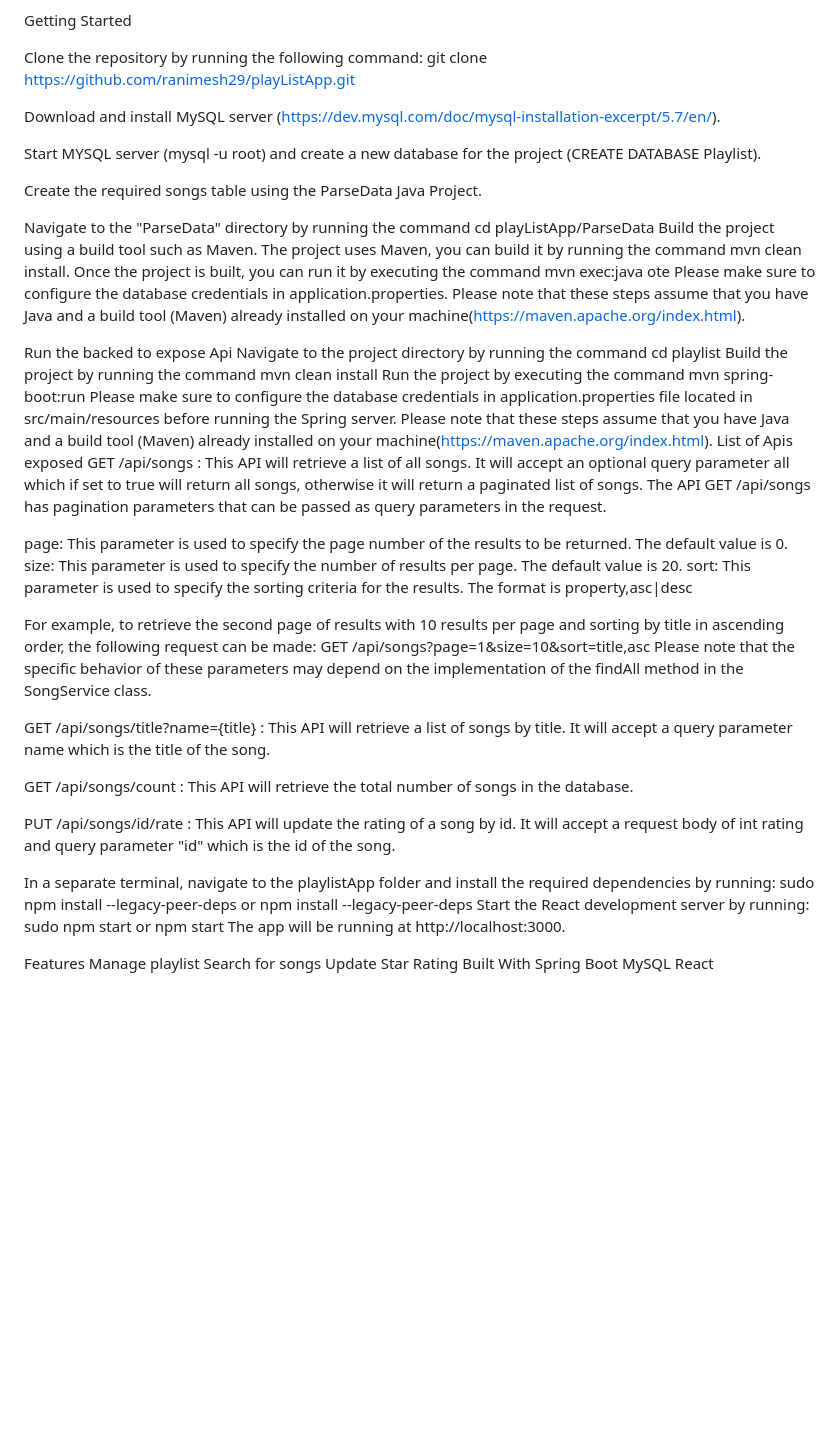
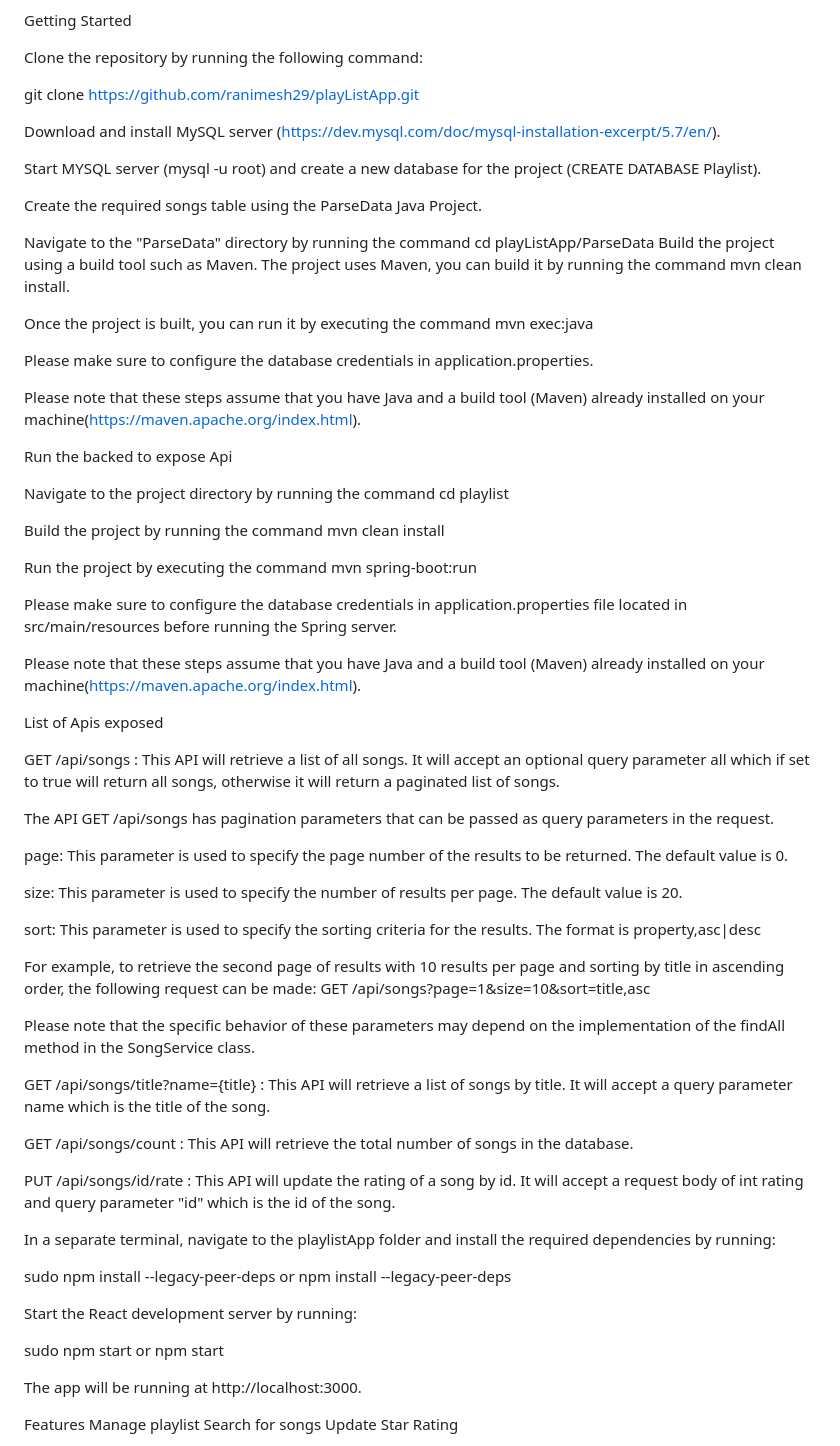
Before and after one commit to Animesh-Ramesh/playListApp, a Markdown page: README.md, the part around the change. Rendered like a GitHub page; blank space fills up the shorter version.

```diff
--- a/README.md
+++ b/README.md
@@ -4,6 +4,7 @@ Welcome to the PlayListApp GitHub repository! This project is a simple music pla
 Getting Started
 
 Clone the repository by running the following command:
+
 git clone https://github.com/ranimesh29/playListApp.git
 
 Download and install MySQL server (https://dev.mysql.com/doc/mysql-installation-excerpt/5.7/en/).
@@ -14,27 +15,40 @@ Create the required songs table using the ParseData Java Project.
 
 Navigate to the "ParseData" directory by running the command cd playListApp/ParseData
 Build the project using a build tool such as Maven. The project uses Maven, you can build it by running the command mvn clean install.
+
 Once the project is built, you can run it by executing the command mvn exec:java
-ote
+
 Please make sure to configure the database credentials in application.properties.
+
 Please note that these steps assume that you have Java and a build tool (Maven) already installed on your machine(https://maven.apache.org/index.html).
 
 Run the backed to expose Api
+
 Navigate to the project directory by running the command cd playlist
+
 Build the project by running the command mvn clean install
+
 Run the project by executing the command mvn spring-boot:run
+
 Please make sure to configure the database credentials in application.properties file located in src/main/resources before running the Spring server.
+
 Please note that these steps assume that you have Java and a build tool (Maven) already installed on your machine(https://maven.apache.org/index.html).
+
 List of Apis exposed
+
 GET /api/songs : This API will retrieve a list of all songs. It will accept an optional query parameter all which if set to true will return all songs, otherwise it will return a paginated list of songs.
+
 The API GET /api/songs has pagination parameters that can be passed as query parameters in the request.
 
 page: This parameter is used to specify the page number of the results to be returned. The default value is 0.
+
 size: This parameter is used to specify the number of results per page. The default value is 20.
+
 sort: This parameter is used to specify the sorting criteria for the results. The format is property,asc|desc
 
 For example, to retrieve the second page of results with 10 results per page and sorting by title in ascending order, the following request can be made:
 GET /api/songs?page=1&size=10&sort=title,asc
+
 Please note that the specific behavior of these parameters may depend on the implementation of the findAll method in the SongService class.
 
 GET /api/songs/title?name={title} : This API will retrieve a list of songs by title. It will accept a query parameter name which is the title of the song.
@@ -44,15 +58,21 @@ GET /api/songs/count : This API will retrieve the total number of songs in the d
 PUT /api/songs/id/rate : This API will update the rating of a song by id. It will accept a request body of int rating and query parameter "id" which is the id of the song.
 
 In a separate terminal, navigate to the playlistApp folder and install the required dependencies by running:
+
 sudo npm install --legacy-peer-deps or npm install --legacy-peer-deps
+
 Start the React development server by running:
+
 sudo npm start or npm start
+
 The app will be running at http://localhost:3000.
+
 
 Features
 Manage playlist
 Search for songs
 Update Star Rating
+
 Built With
 Spring Boot
 MySQL
```
